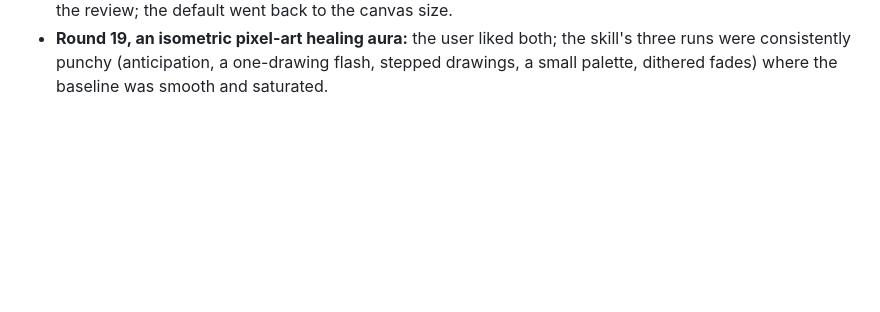
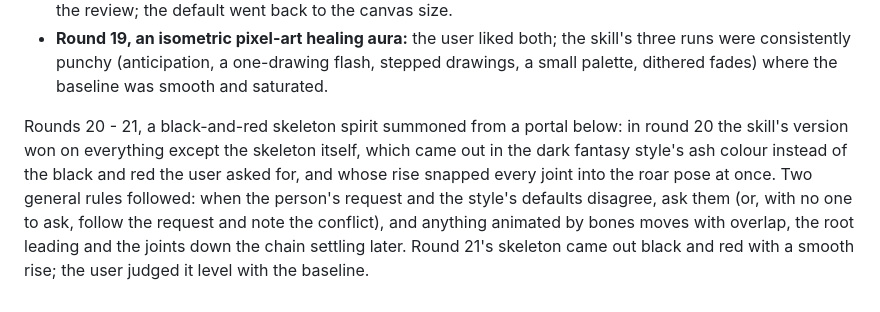
Before and after one commit to MRRengi/rng-vfx, a Markdown page: evals/README.md, the part around the change. Rendered like a GitHub page; blank space fills up the shorter version.

Commit message:
docs: add skeleton summon example and rounds 20-21 results

```diff
--- a/evals/README.md
+++ b/evals/README.md
@@ -48,3 +48,5 @@ Rounds 16 - 19:
 - **Round 17, an AoE with evil and healing energy:** two skill runs, both filling the whole AoE circle at the peak.
 - **Round 18, a black hole that pulls units in:** the skill's version preferred and made the README's hero, with a readable zone and a unit outside it that leans in but is not taken. A tool bug surfaced too: after the review capture size had been lowered for speed, pages with a fixed 1280x720 canvas were cropped in the review; the default went back to the canvas size.
 - **Round 19, an isometric pixel-art healing aura:** the user liked both; the skill's three runs were consistently punchy (anticipation, a one-drawing flash, stepped drawings, a small palette, dithered fades) where the baseline was smooth and saturated.
+
+Rounds 20 - 21, a black-and-red skeleton spirit summoned from a portal below: in round 20 the skill's version won on everything except the skeleton itself, which came out in the dark fantasy style's ash colour instead of the black and red the user asked for, and whose rise snapped every joint into the roar pose at once. Two general rules followed: when the person's request and the style's defaults disagree, ask them (or, with no one to ask, follow the request and note the conflict), and anything animated by bones moves with overlap, the root leading and the joints down the chain settling later. Round 21's skeleton came out black and red with a smooth rise; the user judged it level with the baseline.
```
Also changed, not shown: README.md (+2 -2 lines), docs/skeleton-summon.gif (added).
